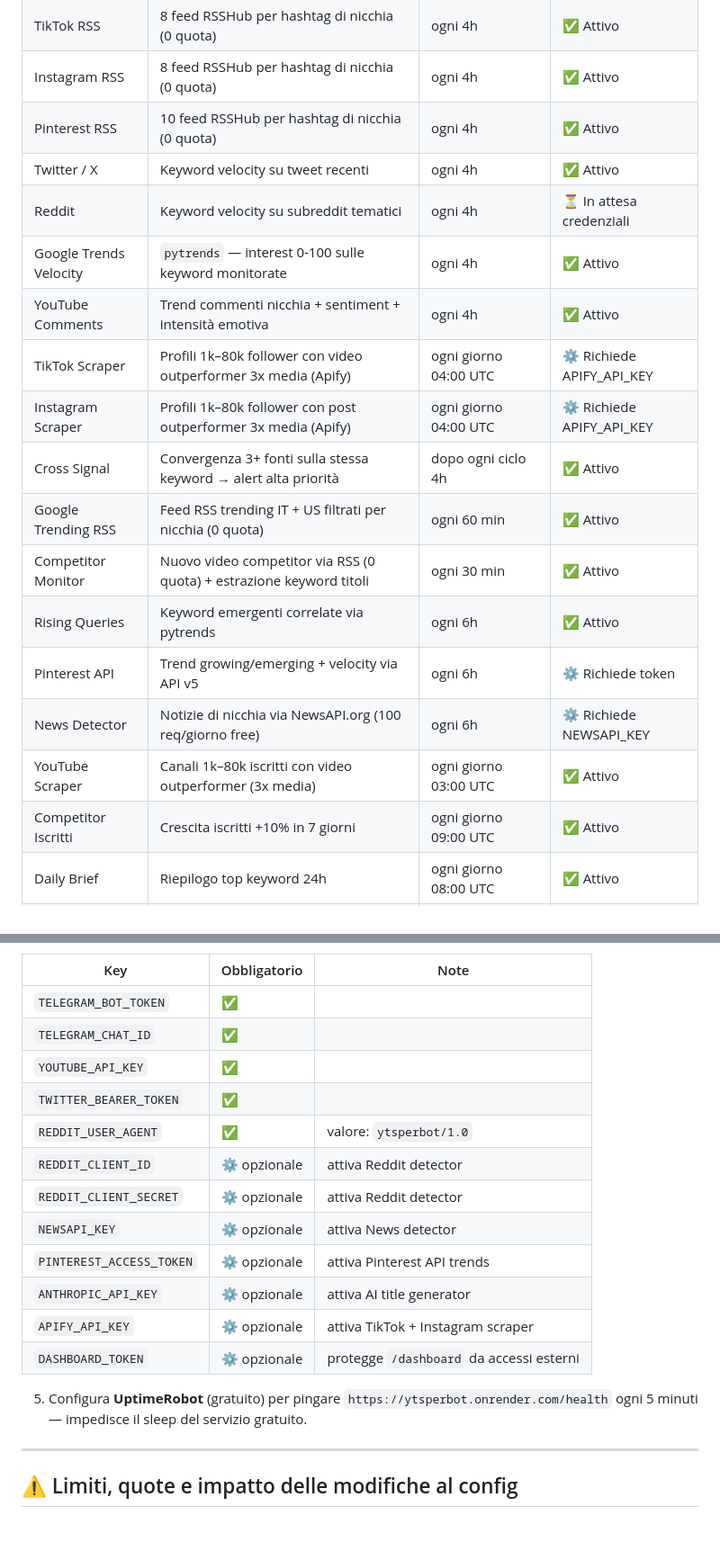
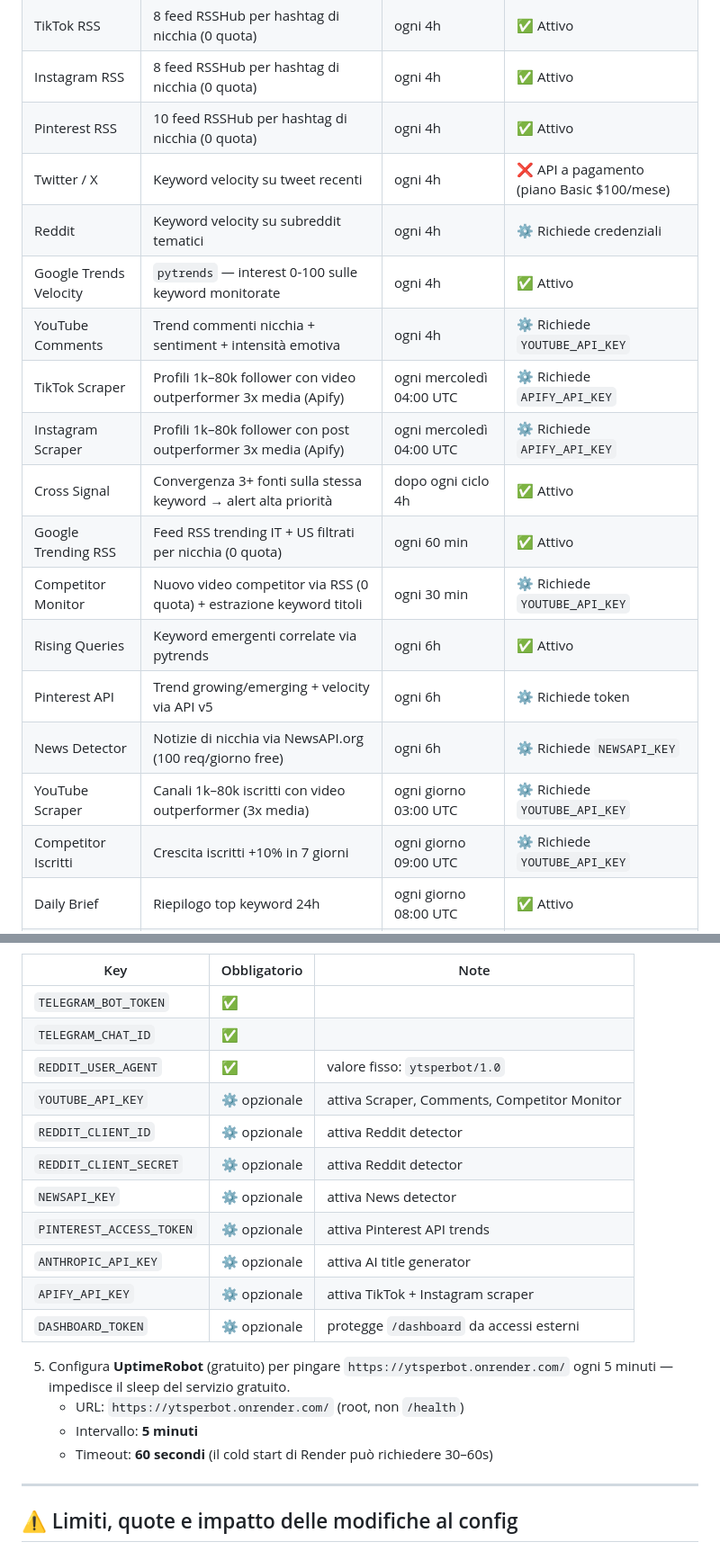
Before and after one commit to Alucard9994/YTSPERBOT, a Markdown page: README.md, 2 parts joined by grey strips. Shown at 90% size. Drawn GitHub-style; blank space fills up the shorter version.

```diff
--- a/README.md
+++ b/README.md
@@ -12,20 +12,20 @@ Sistema di **trend intelligence** per canali YouTube nella nicchia paranormale/h
 | TikTok RSS | 8 feed RSSHub per hashtag di nicchia (0 quota) | ogni 4h | ✅ Attivo |
 | Instagram RSS | 8 feed RSSHub per hashtag di nicchia (0 quota) | ogni 4h | ✅ Attivo |
 | Pinterest RSS | 10 feed RSSHub per hashtag di nicchia (0 quota) | ogni 4h | ✅ Attivo |
-| Twitter / X | Keyword velocity su tweet recenti | ogni 4h | ✅ Attivo |
-| Reddit | Keyword velocity su subreddit tematici | ogni 4h | ⏳ In attesa credenziali |
+| Twitter / X | Keyword velocity su tweet recenti | ogni 4h | ❌ API a pagamento (piano Basic $100/mese) |
+| Reddit | Keyword velocity su subreddit tematici | ogni 4h | ⚙️ Richiede credenziali |
 | Google Trends Velocity | `pytrends` — interest 0-100 sulle keyword monitorate | ogni 4h | ✅ Attivo |
-| YouTube Comments | Trend commenti nicchia + sentiment + intensità emotiva | ogni 4h | ✅ Attivo |
-| TikTok Scraper | Profili 1k–80k follower con video outperformer 3x media (Apify) | ogni giorno 04:00 UTC | ⚙️ Richiede APIFY_API_KEY |
-| Instagram Scraper | Profili 1k–80k follower con post outperformer 3x media (Apify) | ogni giorno 04:00 UTC | ⚙️ Richiede APIFY_API_KEY |
+| YouTube Comments | Trend commenti nicchia + sentiment + intensità emotiva | ogni 4h | ⚙️ Richiede `YOUTUBE_API_KEY` |
+| TikTok Scraper | Profili 1k–80k follower con video outperformer 3x media (Apify) | ogni mercoledì 04:00 UTC | ⚙️ Richiede `APIFY_API_KEY` |
+| Instagram Scraper | Profili 1k–80k follower con post outperformer 3x media (Apify) | ogni mercoledì 04:00 UTC | ⚙️ Richiede `APIFY_API_KEY` |
 | Cross Signal | Convergenza 3+ fonti sulla stessa keyword → alert alta priorità | dopo ogni ciclo 4h | ✅ Attivo |
 | Google Trending RSS | Feed RSS trending IT + US filtrati per nicchia (0 quota) | ogni 60 min | ✅ Attivo |
-| Competitor Monitor | Nuovo video competitor via RSS (0 quota) + estrazione keyword titoli | ogni 30 min | ✅ Attivo |
+| Competitor Monitor | Nuovo video competitor via RSS (0 quota) + estrazione keyword titoli | ogni 30 min | ⚙️ Richiede `YOUTUBE_API_KEY` |
 | Rising Queries | Keyword emergenti correlate via pytrends | ogni 6h | ✅ Attivo |
 | Pinterest API | Trend growing/emerging + velocity via API v5 | ogni 6h | ⚙️ Richiede token |
-| News Detector | Notizie di nicchia via NewsAPI.org (100 req/giorno free) | ogni 6h | ⚙️ Richiede NEWSAPI_KEY |
-| YouTube Scraper | Canali 1k–80k iscritti con video outperformer (3x media) | ogni giorno 03:00 UTC | ✅ Attivo |
-| Competitor Iscritti | Crescita iscritti +10% in 7 giorni | ogni giorno 09:00 UTC | ✅ Attivo |
+| News Detector | Notizie di nicchia via NewsAPI.org (100 req/giorno free) | ogni 6h | ⚙️ Richiede `NEWSAPI_KEY` |
+| YouTube Scraper | Canali 1k–80k iscritti con video outperformer (3x media) | ogni giorno 03:00 UTC | ⚙️ Richiede `YOUTUBE_API_KEY` |
+| Competitor Iscritti | Crescita iscritti +10% in 7 giorni | ogni giorno 09:00 UTC | ⚙️ Richiede `YOUTUBE_API_KEY` |
 | Daily Brief | Riepilogo top keyword 24h | ogni giorno 08:00 UTC | ✅ Attivo |
 | Weekly Report | Report top keyword 7 giorni | ogni domenica 09:00 UTC | ✅ Attivo |
 
@@ -341,9 +349,8 @@ E analizza l'**intensità emotiva** con pattern matching locale (no API):
 |---|---|---|
 | `TELEGRAM_BOT_TOKEN` | ✅ | |
 | `TELEGRAM_CHAT_ID` | ✅ | |
-| `YOUTUBE_API_KEY` | ✅ | |
-| `TWITTER_BEARER_TOKEN` | ✅ | |
-| `REDDIT_USER_AGENT` | ✅ | valore: `ytsperbot/1.0` |
+| `REDDIT_USER_AGENT` | ✅ | valore fisso: `ytsperbot/1.0` |
+| `YOUTUBE_API_KEY` | ⚙️ opzionale | attiva Scraper, Comments, Competitor Monitor |
 | `REDDIT_CLIENT_ID` | ⚙️ opzionale | attiva Reddit detector |
 | `REDDIT_CLIENT_SECRET` | ⚙️ opzionale | attiva Reddit detector |
 | `NEWSAPI_KEY` | ⚙️ opzionale | attiva News detector |
@@ -352,7 +359,10 @@ E analizza l'**intensità emotiva** con pattern matching locale (no API):
 | `APIFY_API_KEY` | ⚙️ opzionale | attiva TikTok + Instagram scraper |
 | `DASHBOARD_TOKEN` | ⚙️ opzionale | protegge `/dashboard` da accessi esterni |
 
-5. Configura **UptimeRobot** (gratuito) per pingare `https://ytsperbot.onrender.com/health` ogni 5 minuti — impedisce il sleep del servizio gratuito.
+5. Configura **UptimeRobot** (gratuito) per pingare `https://ytsperbot.onrender.com/` ogni 5 minuti — impedisce il sleep del servizio gratuito.
+   - URL: `https://ytsperbot.onrender.com/` (root, non `/health`)
+   - Intervallo: **5 minuti**
+   - Timeout: **60 secondi** (il cold start di Render può richiedere 30–60s)
 
 ---
 
```
Also changed, not shown: other parts of README.md (+86 -63 lines).
